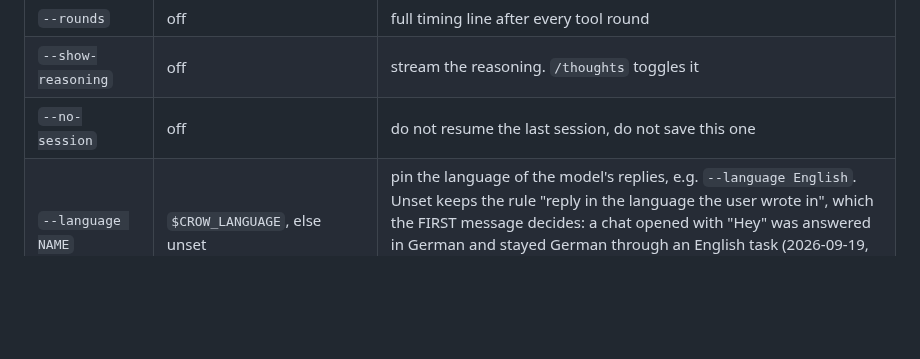
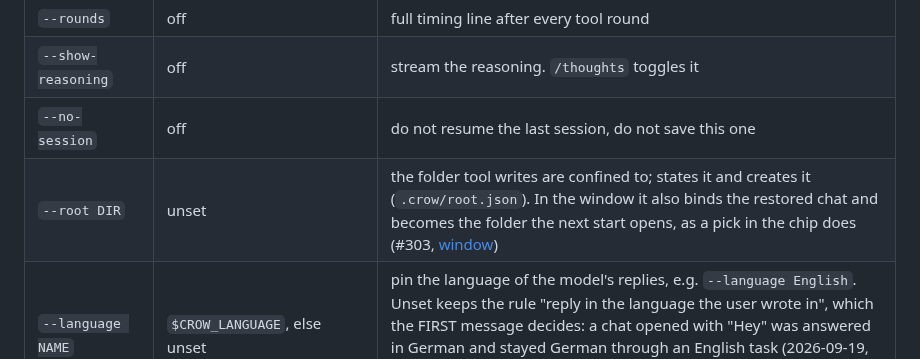
Before and after one commit to birhantprkc/Crow, a Markdown page: docs/reference/client-flags.md, the part around the change. Rendered like a GitHub page; blank space fills up the shorter version.

```diff
--- a/docs/reference/client-flags.md
+++ b/docs/reference/client-flags.md
@@ -17,6 +17,7 @@
 | `--rounds` | off | full timing line after every tool round |
 | `--show-reasoning` | off | stream the reasoning. `/thoughts` toggles it |
 | `--no-session` | off | do not resume the last session, do not save this one |
+| `--root DIR` | unset | the folder tool writes are confined to; states it and creates it (`.crow/root.json`). In the window it also binds the restored chat and becomes the folder the next start opens, as a pick in the chip does (#303, [window](../user-guide/window.md)) |
 | `--language NAME` | `$CROW_LANGUAGE`, else unset | pin the language of the model's replies, e.g. `--language English`. Unset keeps the rule "reply in the language the user wrote in", which the FIRST message decides: a chat opened with "Hey" was answered in German and stayed German through an English task (2026-09-19, both engines). It replaces that sentence in the system prompt, so a session resumed under another language pays one full prefill |
 | temperature / top_p / min_p | `1.0` / `0.95` / `0.01` | the floor, written once in `cli/crow_core.py`. The manifest's shared block and the served model's entry override it: the two Qwen3.8-Flash-Next points send `min_p` 0.0, `top_k` 20, `presence_penalty` 0.0 ([thinking and sampling](../operating-points.md#thinking-and-sampling-per-point)) |
 | output cap | `16384` | `max_tokens` on every request, local and remote (`MAX_TOKENS`). No flag: `CROW_MAX_TOKENS` sets it once per process. It also sets how large a file one `write_file` carries ([tools](tools.md#write_file-and-append_file-244-251-252-254)) |
```
Also changed, not shown: docs/developer-guide/testing.md (+2 -2 lines).
